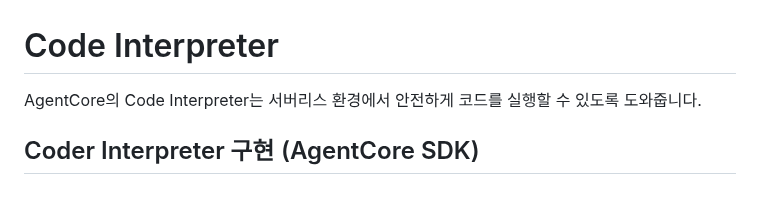
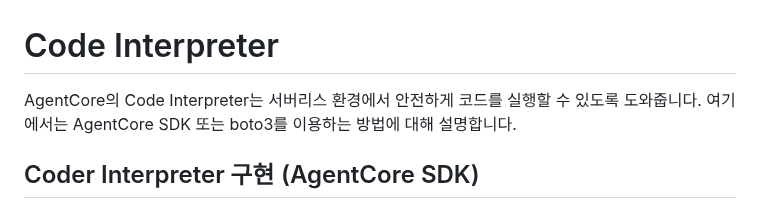
Before and after one commit to kyopark2014/agent-runtime, a Markdown page: code-interpreter.md, the part around the change. Drawn GitHub-style.

```diff
--- a/code-interpreter.md
+++ b/code-interpreter.md
@@ -1,6 +1,6 @@
 # Code Interpreter
 
-AgentCore의 Code Interpreter는 서버리스 환경에서 안전하게 코드를 실행할 수 있도록 도와줍니다.
+AgentCore의 Code Interpreter는 서버리스 환경에서 안전하게 코드를 실행할 수 있도록 도와줍니다. 여기에서는 AgentCore SDK 또는 boto3를 이용하는 방법에 대해 설명합니다.
 
 ## Coder Interpreter 구현 (AgentCore SDK)
 
```
